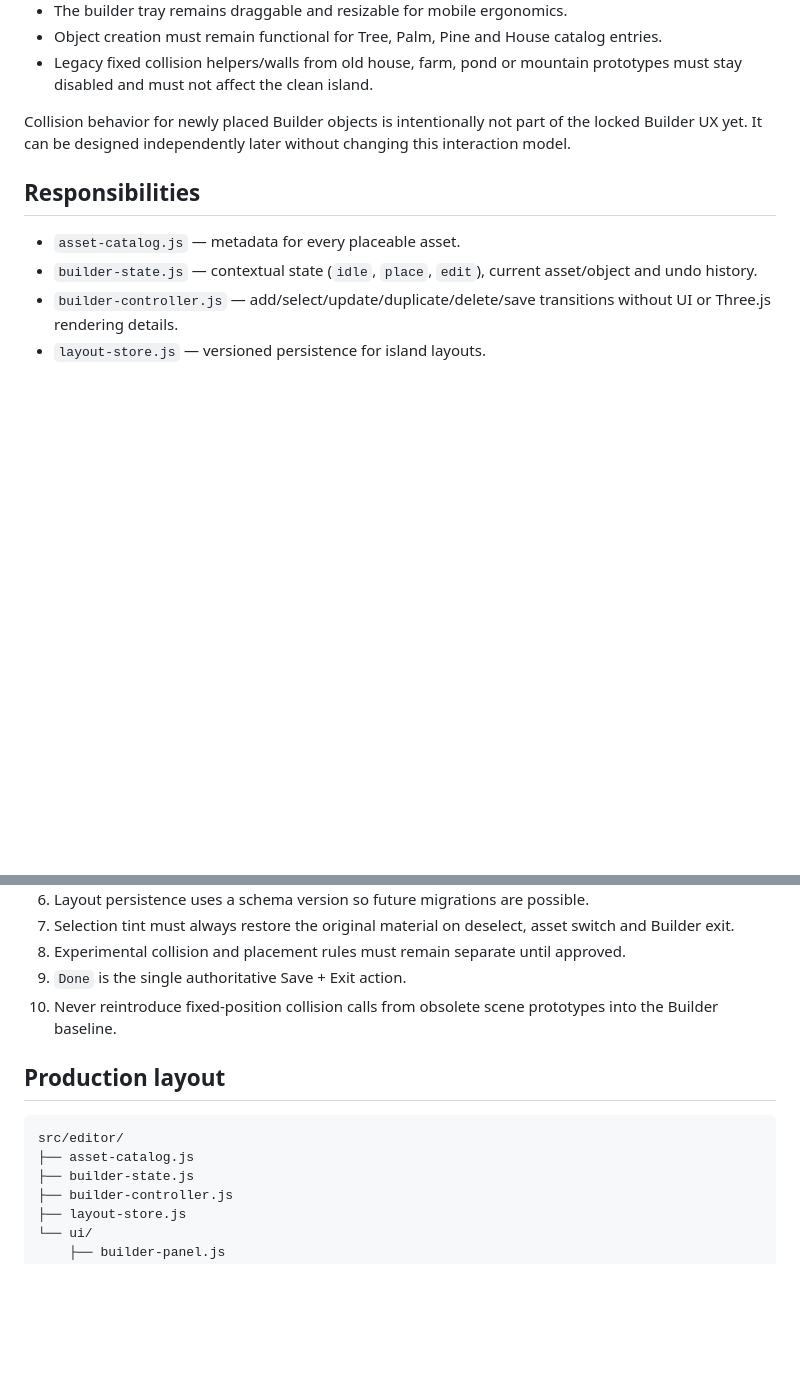
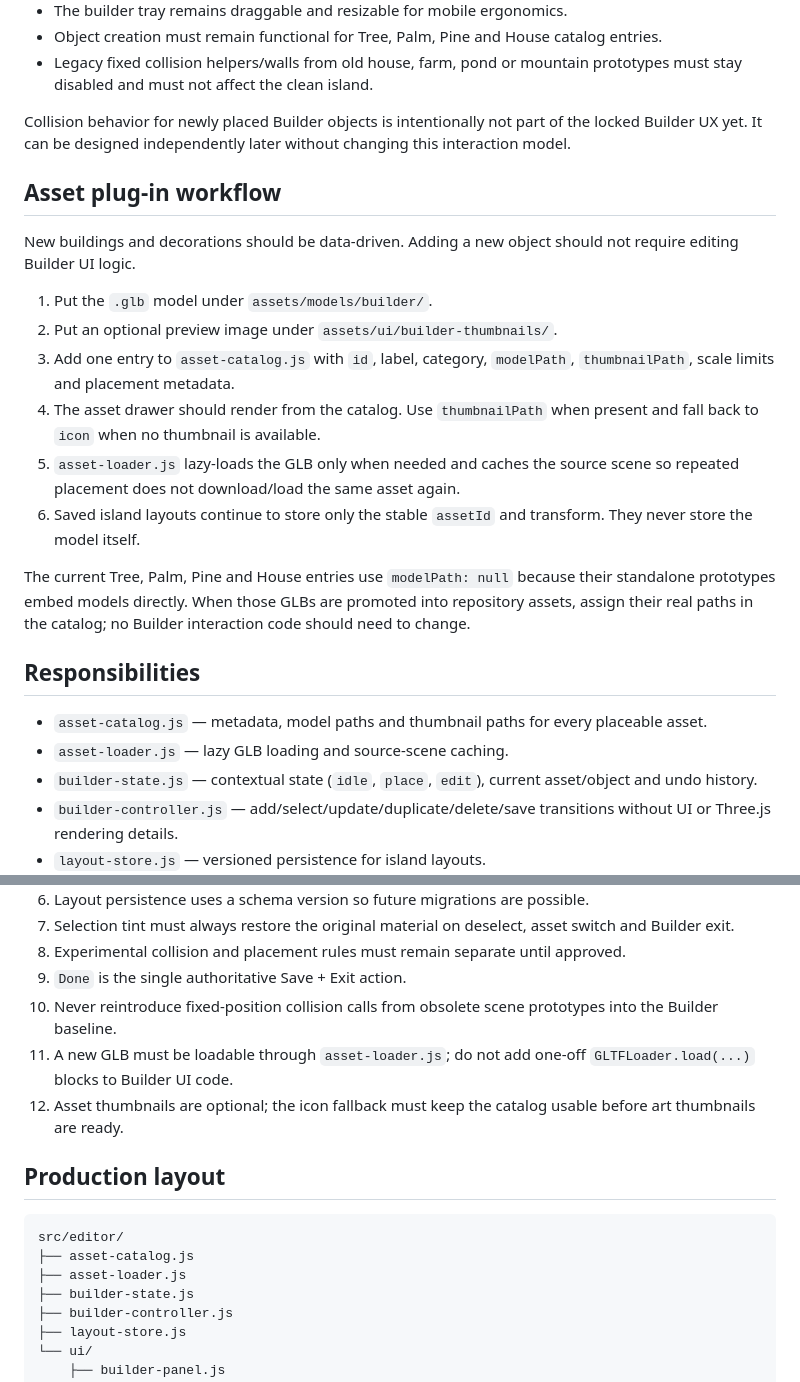
Before and after one commit to myadisak175-dotcom/liora-farm, a Markdown page: src/editor/README.md, 2 parts joined by grey strips. Rendered like a GitHub page; blank space fills up the shorter version.

Commit message:
Document plug-in style builder asset workflow

````diff
--- a/src/editor/README.md
+++ b/src/editor/README.md
@@ -26,9 +26,23 @@ This is the current approved interaction model.
 
 Collision behavior for newly placed Builder objects is intentionally not part of the locked Builder UX yet. It can be designed independently later without changing this interaction model.
 
+## Asset plug-in workflow
+
+New buildings and decorations should be data-driven. Adding a new object should not require editing Builder UI logic.
+
+1. Put the `.glb` model under `assets/models/builder/`.
+2. Put an optional preview image under `assets/ui/builder-thumbnails/`.
+3. Add one entry to `asset-catalog.js` with `id`, label, category, `modelPath`, `thumbnailPath`, scale limits and placement metadata.
+4. The asset drawer should render from the catalog. Use `thumbnailPath` when present and fall back to `icon` when no thumbnail is available.
+5. `asset-loader.js` lazy-loads the GLB only when needed and caches the source scene so repeated placement does not download/load the same asset again.
+6. Saved island layouts continue to store only the stable `assetId` and transform. They never store the model itself.
+
+The current Tree, Palm, Pine and House entries use `modelPath: null` because their standalone prototypes embed models directly. When those GLBs are promoted into repository assets, assign their real paths in the catalog; no Builder interaction code should need to change.
+
 ## Responsibilities
 
-- `asset-catalog.js` — metadata for every placeable asset.
+- `asset-catalog.js` — metadata, model paths and thumbnail paths for every placeable asset.
+- `asset-loader.js` — lazy GLB loading and source-scene caching.
 - `builder-state.js` — contextual state (`idle`, `place`, `edit`), current asset/object and undo history.
 - `builder-controller.js` — add/select/update/duplicate/delete/save transitions without UI or Three.js rendering details.
 - `layout-store.js` — versioned persistence for island layouts.
@@ -46,12 +60,15 @@ Collision behavior for newly placed Builder objects is intentionally not part of
 8. Experimental collision and placement rules must remain separate until approved.
 9. `Done` is the single authoritative Save + Exit action.
 10. Never reintroduce fixed-position collision calls from obsolete scene prototypes into the Builder baseline.
+11. A new GLB must be loadable through `asset-loader.js`; do not add one-off `GLTFLoader.load(...)` blocks to Builder UI code.
+12. Asset thumbnails are optional; the icon fallback must keep the catalog usable before art thumbnails are ready.
 
 ## Production layout
 
 ```text
 src/editor/
 ├── asset-catalog.js
+├── asset-loader.js
 ├── builder-state.js
 ├── builder-controller.js
 ├── layout-store.js
````
